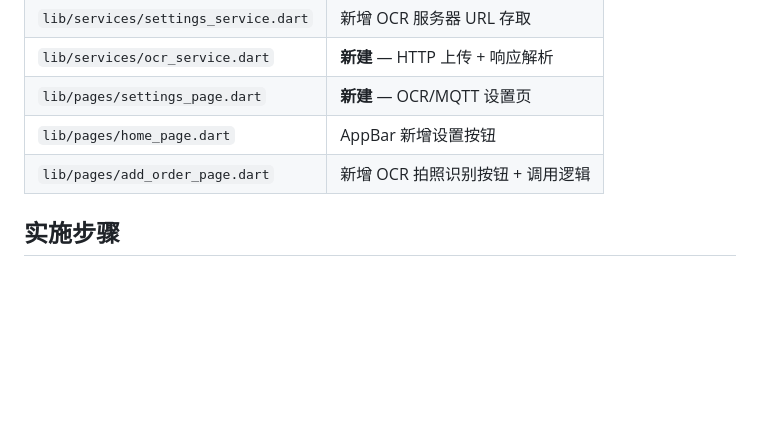
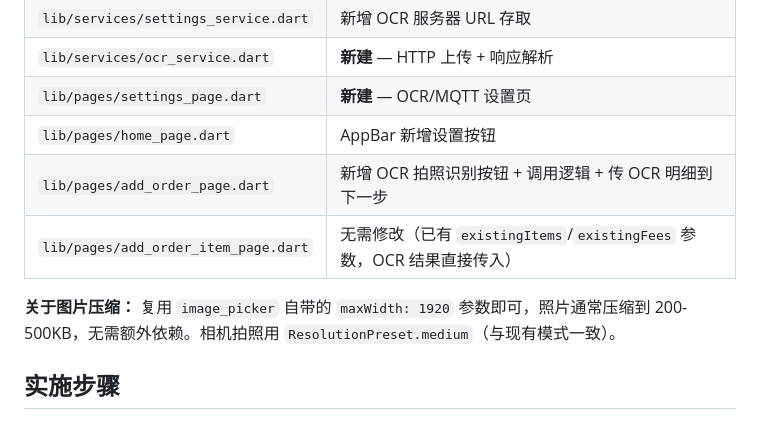
Before and after one commit to BEelzeBub5656/CCTT, a Markdown page: docs/ocr-integration-plan.md, the part around the change. GitHub-like rendering; blank space fills up the shorter version.

Commit message:
docs: refine OCR plan — clarify AddOrderItemPage params + image compression

```diff
--- a/docs/ocr-integration-plan.md
+++ b/docs/ocr-integration-plan.md
@@ -44,7 +44,10 @@ Response:
 | `lib/services/ocr_service.dart` | **新建** — HTTP 上传 + 响应解析 |
 | `lib/pages/settings_page.dart` | **新建** — OCR/MQTT 设置页 |
 | `lib/pages/home_page.dart` | AppBar 新增设置按钮 |
-| `lib/pages/add_order_page.dart` | 新增 OCR 拍照识别按钮 + 调用逻辑 |
+| `lib/pages/add_order_page.dart` | 新增 OCR 拍照识别按钮 + 调用逻辑 + 传 OCR 明细到下一步 |
+| `lib/pages/add_order_item_page.dart` | 无需修改（已有 `existingItems`/`existingFees` 参数，OCR 结果直接传入） |
+
+**关于图片压缩：** 复用 `image_picker` 自带的 `maxWidth: 1920` 参数即可，照片通常压缩到 200-500KB，无需额外依赖。相机拍照用 `ResolutionPreset.medium`（与现有模式一致）。
 
 ## 实施步骤
 
```
